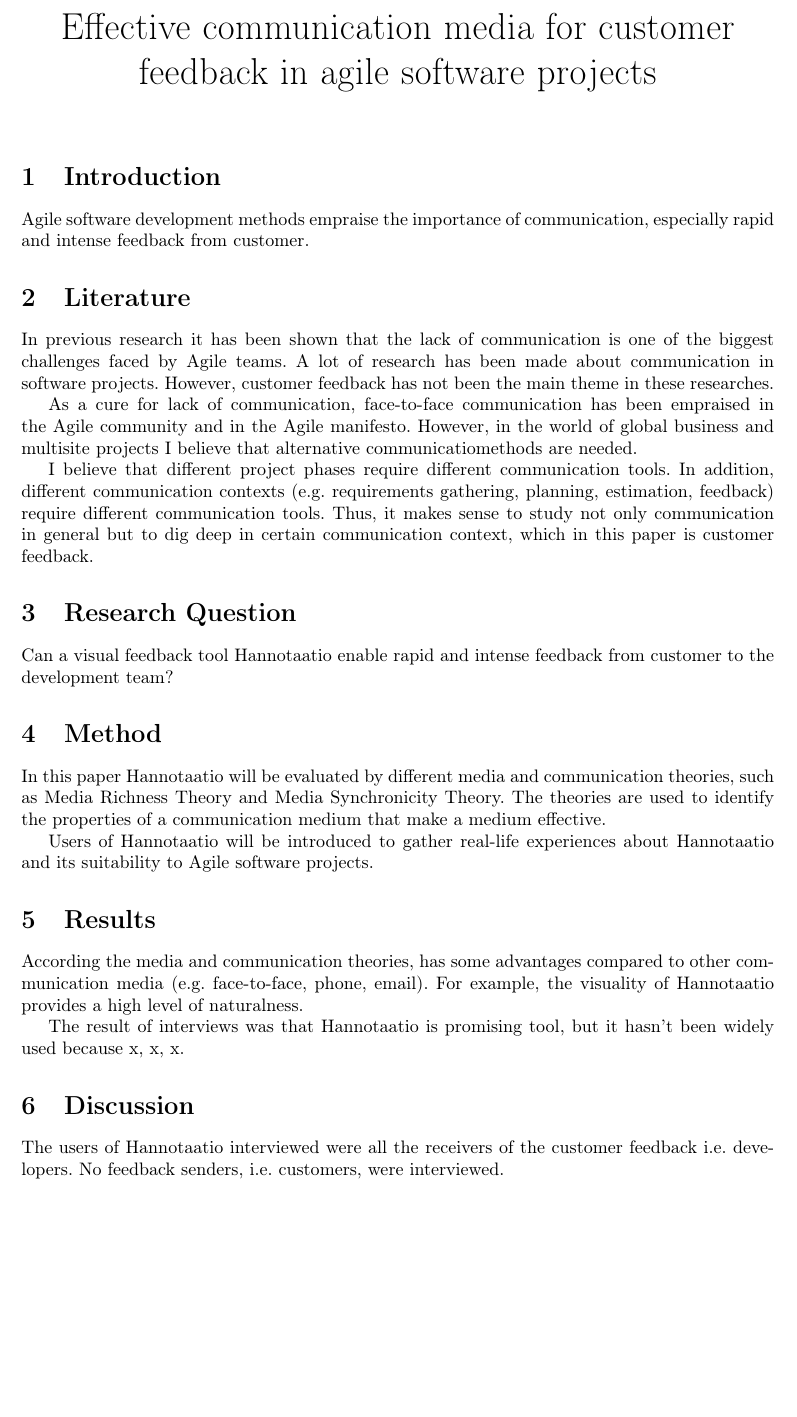
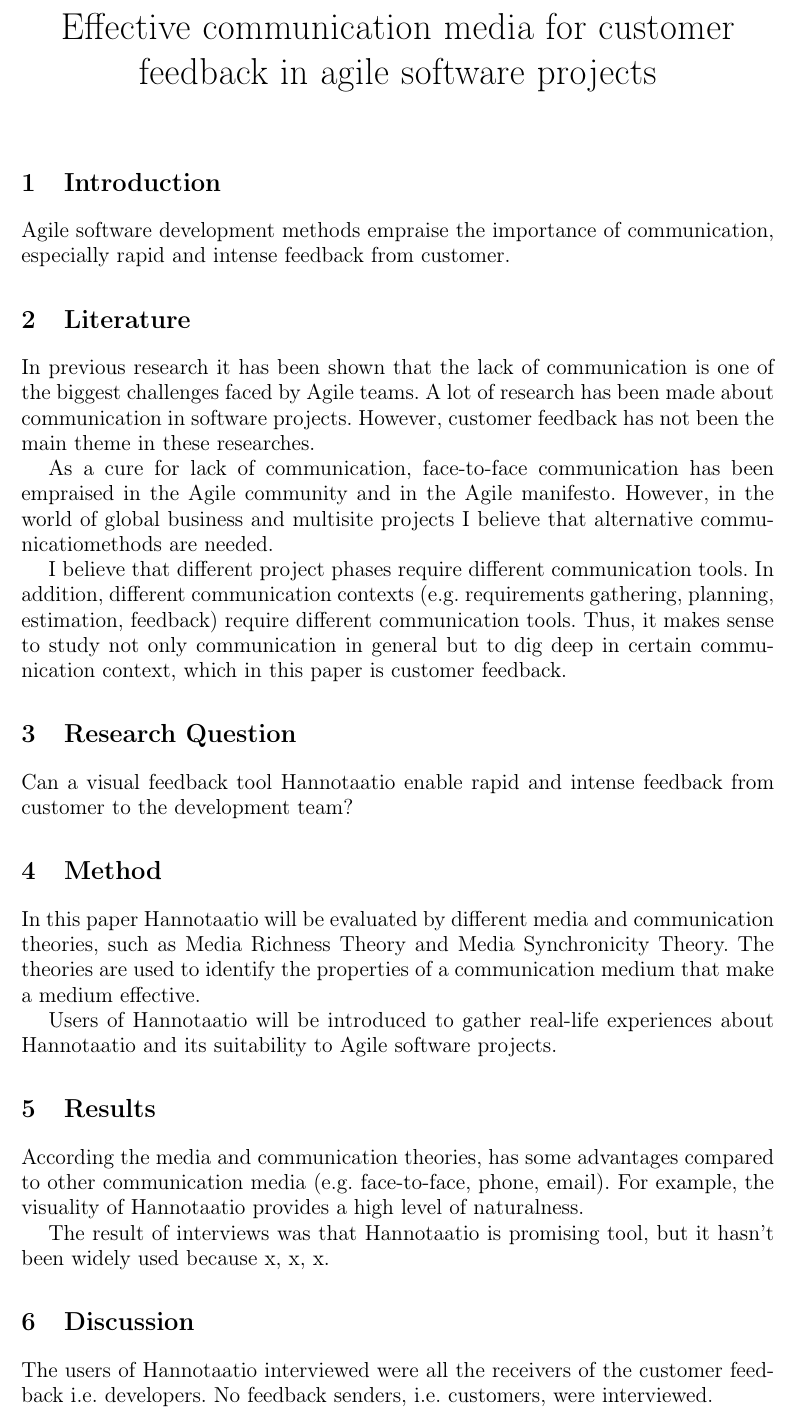
Before and after one commit to rap1ds/thesis_a4, a LaTeX document (dippa.tex): part of the page, cut so that both start at the same text, the shorter picture padded with empty space. Compiled offline with pdfLaTeX.

Commit message:
"Update"

```diff
--- a/dippa.tex
+++ b/dippa.tex
@@ -30,6 +30,8 @@
 \title{\huge Effective communication media for customer feedback in agile software projects}
 \date{\vspace{-5ex}}
 \maketitle
+
+\large
 
 \section{Introduction}
 Agile software development methods empraise the importance of communication, especially rapid and intense feedback from customer.
```
